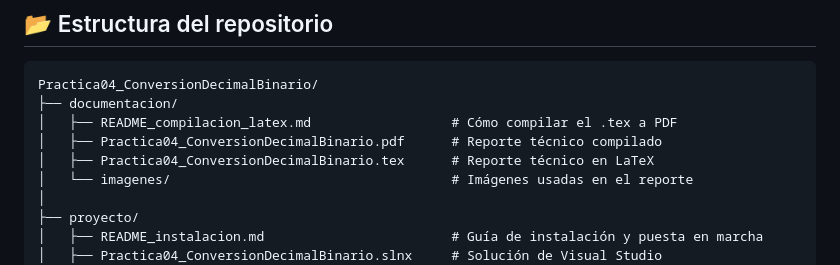
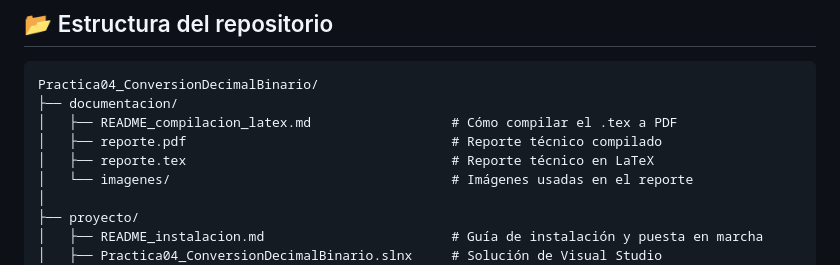
Before and after one commit to 7mo-ArquitecturaComputadoras/Practica04_ConversionDecimalBinario, a Markdown page: README.md, the part around the change. GitHub-like rendering.

```diff
--- a/README.md
+++ b/README.md
@@ -63,8 +63,8 @@ Resultado: "101010"
 Practica04_ConversionDecimalBinario/
 ├── documentacion/
 │   ├── README_compilacion_latex.md                  # Cómo compilar el .tex a PDF
-│   ├── Practica04_ConversionDecimalBinario.pdf      # Reporte técnico compilado
-│   ├── Practica04_ConversionDecimalBinario.tex      # Reporte técnico en LaTeX
+│   ├── reporte.pdf                                  # Reporte técnico compilado
+│   ├── reporte.tex                                  # Reporte técnico en LaTeX
 │   └── imagenes/                                    # Imágenes usadas en el reporte
 │
 ├── proyecto/
```
Also changed, not shown: proyecto/README_instalacion.md (+88 -28 lines).
